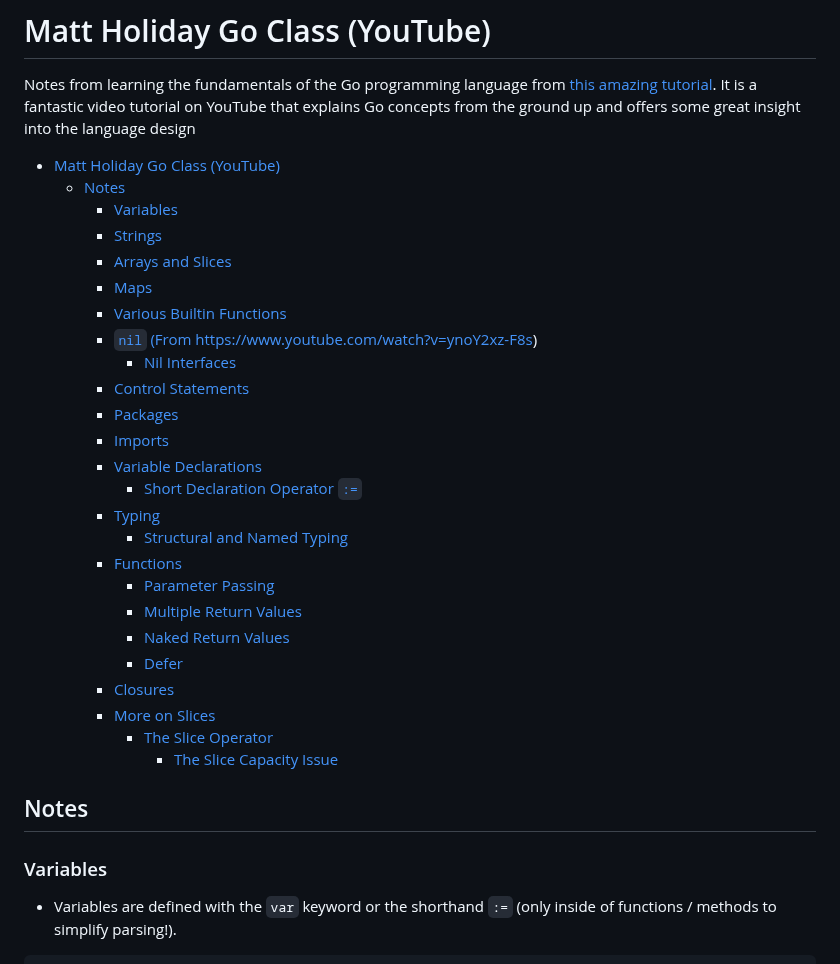
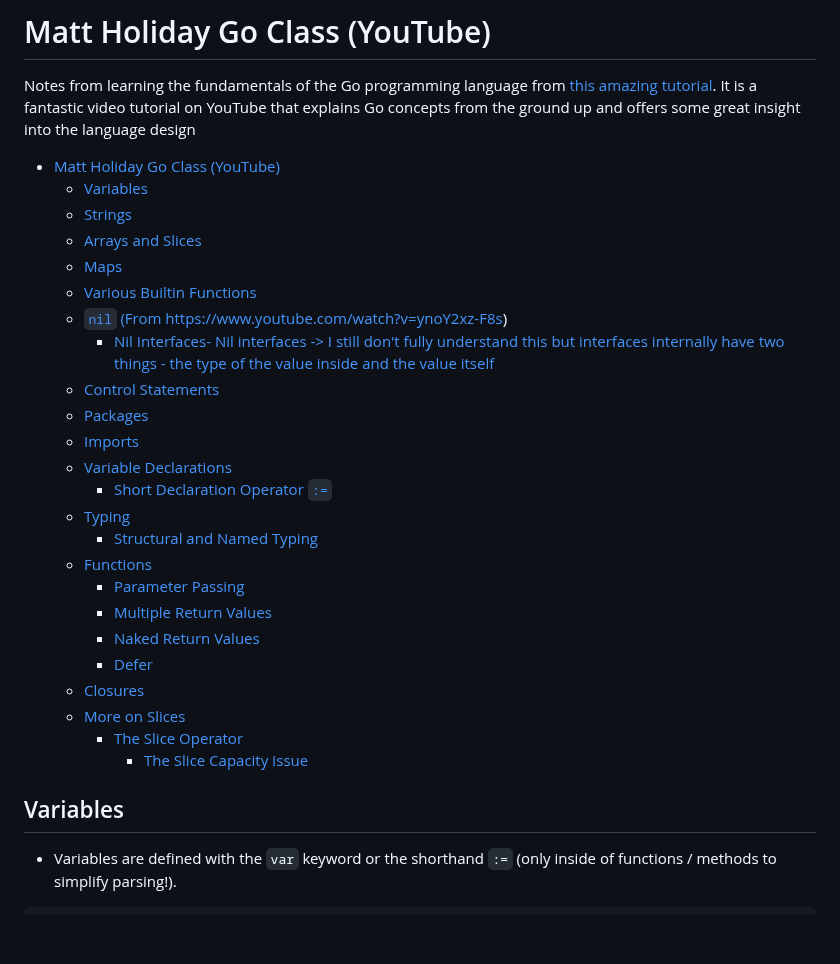
Before and after one commit to 0x416c6578/0x416c6578.github.io, a Markdown page: notes/go-class.md, the part around one of its changes. Drawn GitHub-style; blank space fills up the shorter version.

````diff
--- a/notes/go-class.md
+++ b/notes/go-class.md
@@ -2,34 +2,31 @@
 Notes from learning the fundamentals of the Go programming language from [this amazing tutorial](https://www.youtube.com/playlist?list=PLoILbKo9rG3skRCj37Kn5Zj803hhiuRK6). It is a fantastic video tutorial on YouTube that explains Go concepts from the ground up and offers some great insight into the language design
 
 - [Matt Holiday Go Class (YouTube)](#matt-holiday-go-class-youtube)
-  - [Notes](#notes)
-    - [Variables](#variables)
-    - [Strings](#strings)
-    - [Arrays and Slices](#arrays-and-slices)
-    - [Maps](#maps)
-    - [Various Builtin Functions](#various-builtin-functions)
-    - [`nil` (From https://www.youtube.com/watch?v=ynoY2xz-F8s)](#nil-from-httpswwwyoutubecomwatchvynoy2xz-f8s)
-      - [Nil Interfaces](#nil-interfaces)
-    - [Control Statements](#control-statements)
-    - [Packages](#packages)
-    - [Imports](#imports)
-    - [Variable Declarations](#variable-declarations)
-      - [Short Declaration Operator `:=`](#short-declaration-operator-)
-    - [Typing](#typing)
-      - [Structural and Named Typing](#structural-and-named-typing)
-    - [Functions](#functions)
-      - [Parameter Passing](#parameter-passing)
-      - [Multiple Return Values](#multiple-return-values)
-      - [Naked Return Values](#naked-return-values)
-      - [Defer](#defer)
-    - [Closures](#closures)
-    - [More on Slices](#more-on-slices)
-      - [The Slice Operator](#the-slice-operator)
-        - [The Slice Capacity Issue](#the-slice-capacity-issue)
+  - [Variables](#variables)
+  - [Strings](#strings)
+  - [Arrays and Slices](#arrays-and-slices)
+  - [Maps](#maps)
+  - [Various Builtin Functions](#various-builtin-functions)
+  - [`nil` (From https://www.youtube.com/watch?v=ynoY2xz-F8s)](#nil-from-httpswwwyoutubecomwatchvynoy2xz-f8s)
+      - [Nil Interfaces- Nil interfaces -\> I still don't fully understand this but interfaces internally have two things - the type of the value inside and the value itself](#nil-interfaces--nil-interfaces---i-still-dont-fully-understand-this-but-interfaces-internally-have-two-things---the-type-of-the-value-inside-and-the-value-itself)
+  - [Control Statements](#control-statements)
+  - [Packages](#packages)
+  - [Imports](#imports)
+  - [Variable Declarations](#variable-declarations)
+    - [Short Declaration Operator `:=`](#short-declaration-operator-)
+  - [Typing](#typing)
+    - [Structural and Named Typing](#structural-and-named-typing)
+  - [Functions](#functions)
+    - [Parameter Passing](#parameter-passing)
+    - [Multiple Return Values](#multiple-return-values)
+    - [Naked Return Values](#naked-return-values)
+    - [Defer](#defer)
+  - [Closures](#closures)
+  - [More on Slices](#more-on-slices)
+    - [The Slice Operator](#the-slice-operator)
+      - [The Slice Capacity Issue](#the-slice-capacity-issue)
 
-
-## Notes
-### Variables
+## Variables
 - Variables are defined with the `var` keyword or the shorthand `:=` (only inside of functions / methods to simplify parsing!).
 
 ```go
````
Also changed, not shown: other parts of notes/go-class.md (+22 -23 lines).
